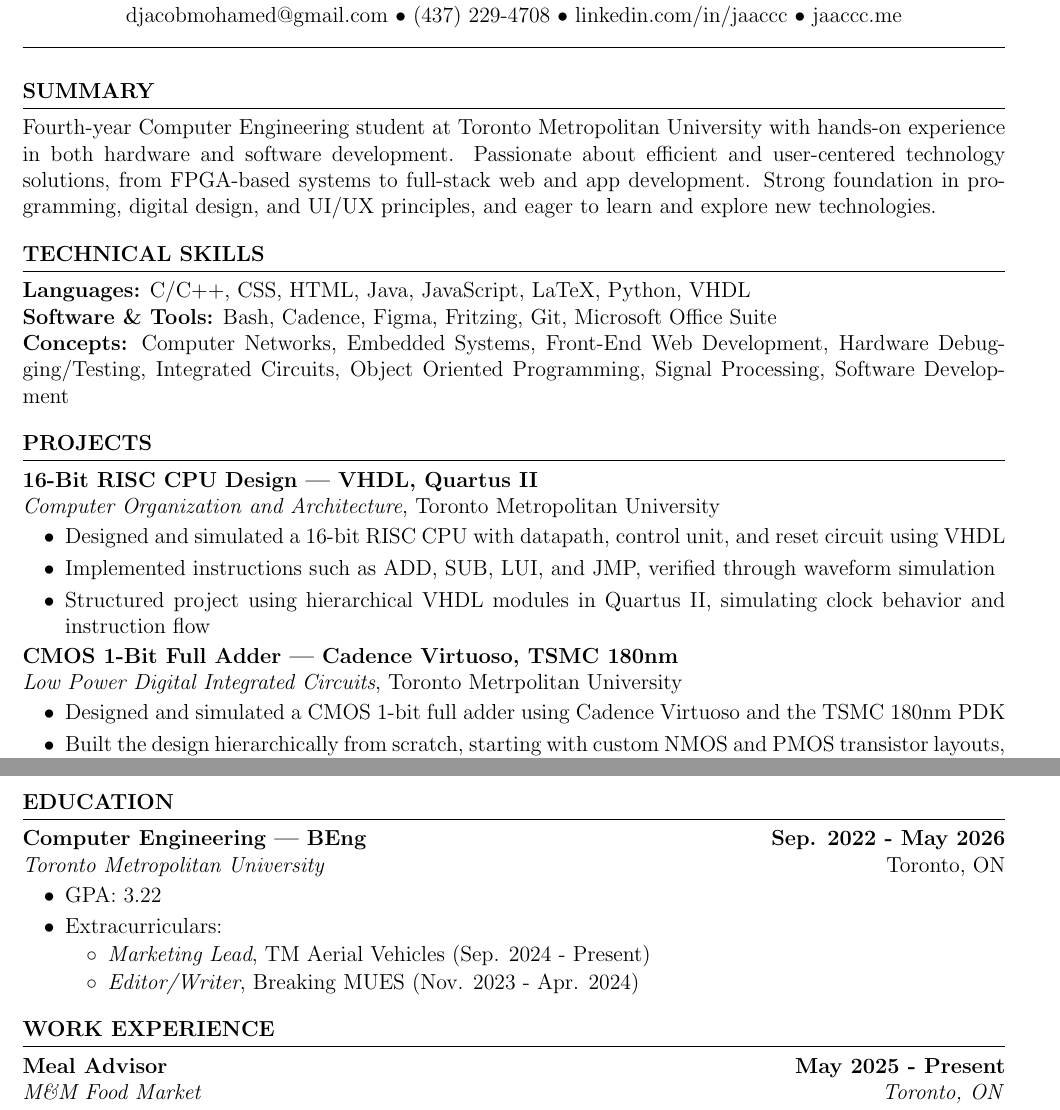
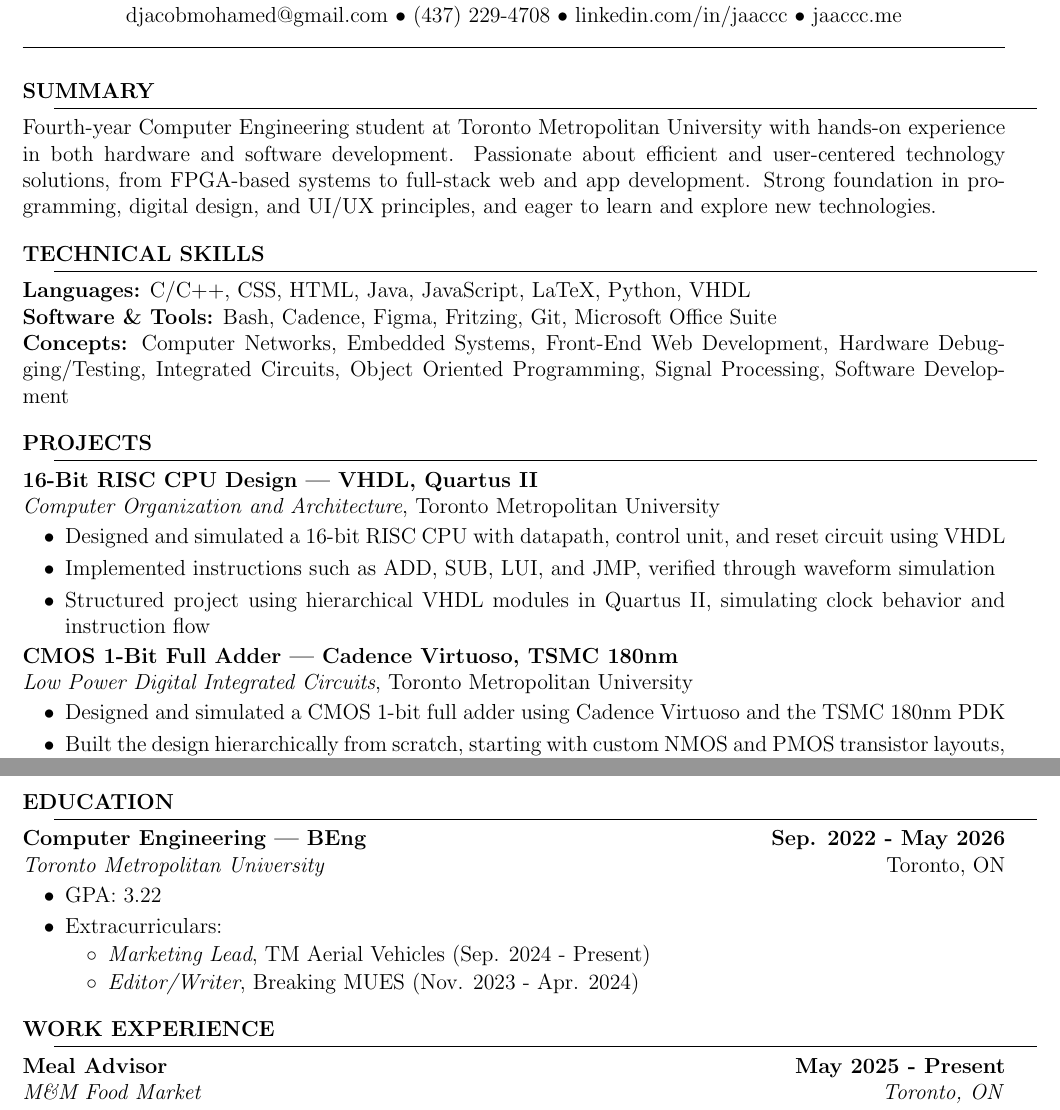
Before and after one commit to jaaccc/resume, a LaTeX document (main.tex): two parts of pages 1 and 2 of 2, joined at a grey line, cut so that both start at the same text. Compiled offline with pdfLaTeX.

Commit message:
fixed typos, removed redundant code

```diff
--- a/main.tex
+++ b/main.tex
@@ -10,24 +10,20 @@
 \setlist[itemize,2]{topsep=-4pt, itemsep=-2pt, leftmargin=2em, label=\textopenbullet}
 \pagenumbering{gobble}
 
-\title{resume}
-\author{jacob mohamed}
-\date{13/12/2025}
-
 \begin{document}
 	% main heading
 	\begin{center}
 		{\huge\textbf{Daniel Jacob Mohamed}}\\
 		djacobmohamed@gmail.com \textbullet\space (437) 229-4708 \textbullet\space linkedin.com/in/jaaccc \textbullet\space jaaccc.me
-		\noindent\rule{\linewidth}{1pt}
+		\rule{\linewidth}{1pt}
 	\end{center}
 
 	\section*{SUMMARY}
-		\noindent\rule{\linewidth}{0.5pt}
+		\rule{\linewidth}{0.5pt}
 		Fourth-year Computer Engineering student at Toronto Metropolitan University with hands-on experience in both hardware and software development. Passionate about efficient and user-centered technology solutions, from FPGA-based systems to full-stack web and app development. Strong foundation in programming, digital design, and UI/UX principles, and eager to learn and explore new technologies.
 
 	\section*{TECHNICAL SKILLS}
-		\noindent\rule{\linewidth}{0.5pt}
+		\rule{\linewidth}{0.5pt}
 		% languages
 		\textbf{Languages:} C/C++, CSS, HTML, Java, JavaScript, LaTeX, Python, VHDL\\
 		% software and tools
@@ -36,7 +32,7 @@
 		\textbf{Concepts:} Computer Networks, Embedded Systems, Front-End Web Development, Hardware Debugging/Testing, Integrated Circuits, Object Oriented Programming, Signal Processing, Software Development
 
 	\section*{PROJECTS}
-		\noindent\rule{\linewidth}{0.5pt}
+		\rule{\linewidth}{0.5pt}
 		%
 		\textbf{16-Bit RISC CPU Design --- VHDL, Quartus II}\\
 		\textit{Computer Organization and Architecture}, Toronto Metropolitan University
@@ -47,7 +43,7 @@
 		\end{itemize}
 		%
 		\textbf{CMOS 1-Bit Full Adder --- Cadence Virtuoso, TSMC 180nm}\\
-		\textit{Low Power Digital Integrated Circuits}, Toronto Metrpolitan University
+		\textit{Low Power Digital Integrated Circuits}, Toronto Metropolitan University
 		\begin{itemize}
 			\item Designed and simulated a CMOS 1-bit full adder using Cadence Virtuoso and the TSMC 180nm PDK
 			\item Built the design hierarchically from scratch, starting with custom NMOS and PMOS transistor layouts, then CMOS inverters, NAND gates, and finally the full adder circuit
@@ -70,7 +66,7 @@
 		\end{itemize}
 
 	\section*{EDUCATION}
-		\noindent\rule{\linewidth}{0.5pt}
+		\rule{\linewidth}{0.5pt}
 		\textbf{Computer Engineering --- BEng \hfill Sep. 2022 - May 2026}\\
 		\textit{Toronto Metropolitan University} \hfill Toronto, ON
 		\begin{itemize}
@@ -85,7 +81,7 @@
 		\end{itemize}
 
 	\section*{WORK EXPERIENCE}
-		\noindent\rule{\linewidth}{0.5pt}
+		\rule{\linewidth}{0.5pt}
 		%
 		\textbf{Meal Advisor \hfill May 2025 - Present}\\
 		\textit{M\&M Food Market \hfill Toronto, ON}
```
